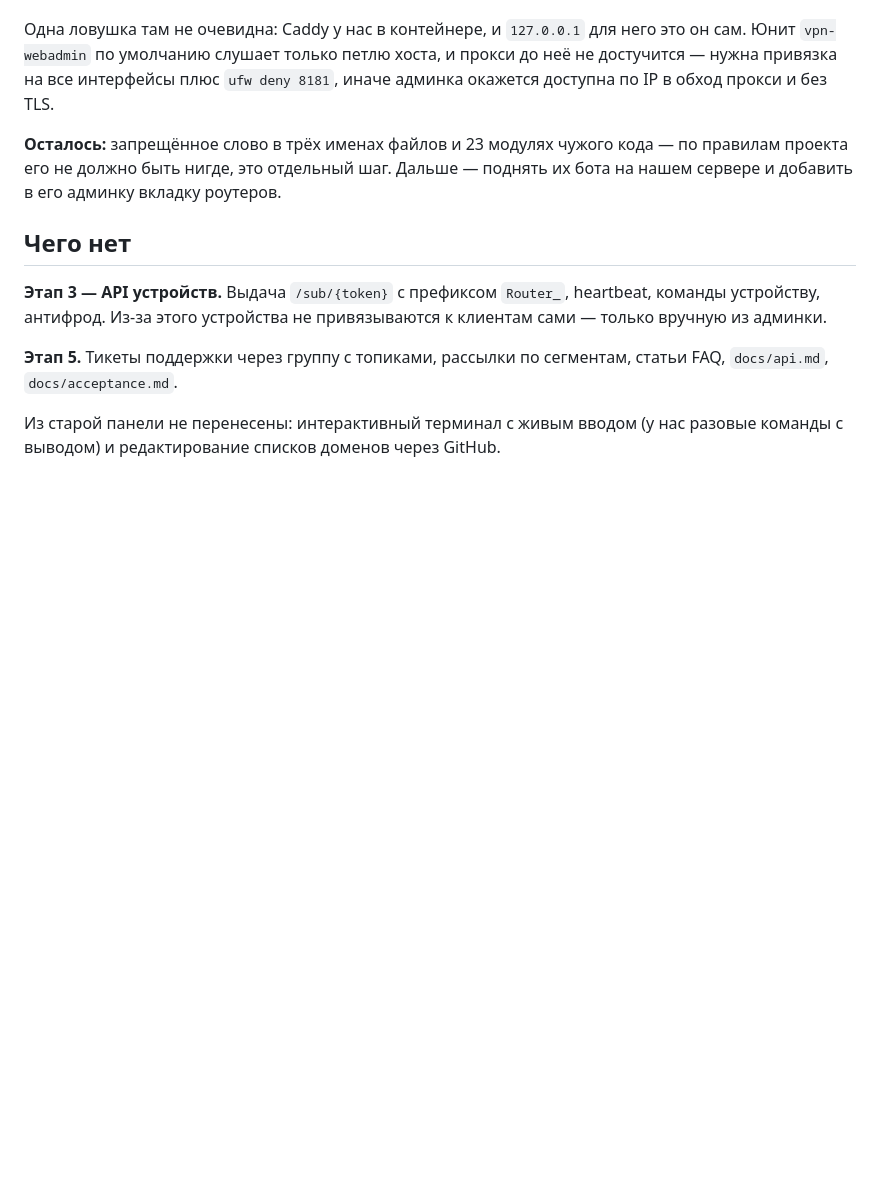
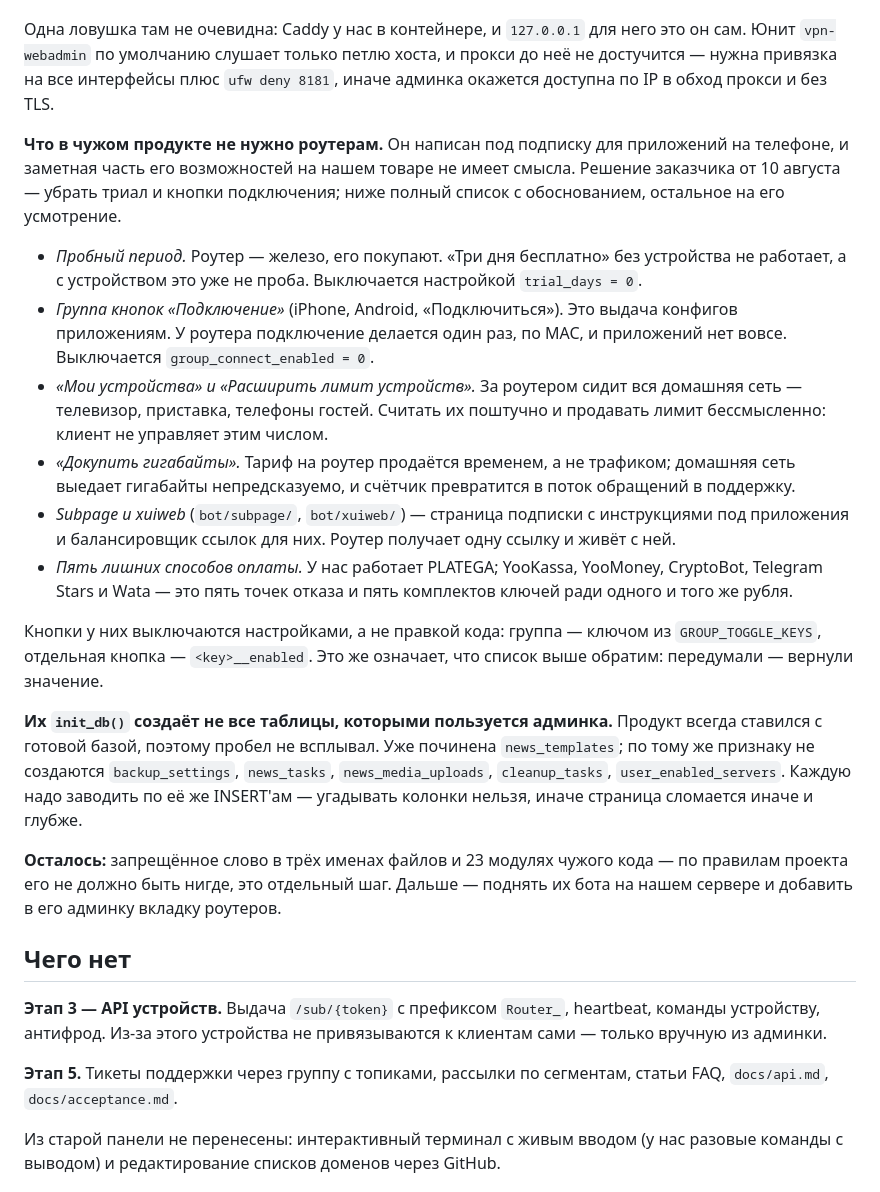
Before and after one commit to UnionUnllimited/botik, a Markdown page: docs/state.md, the part around the change. Drawn GitHub-style; blank space fills up the shorter version.

Commit message:
Разбор: что в чужом продукте не нужно роутерам
Он написан под подписку для приложений на телефоне, и часть его возможностей
на нашем товаре не имеет смысла. Заказчик решил убрать триал и кнопки
подключения — записан полный список с обоснованием.

Коротко: пробный период (роутер покупают, «три дня бесплатно» без устройства
не работает), группа «Подключение» (выдача конфигов приложениям, у роутера
подключение одно и по MAC), лимит устройств и «Мои устройства» (за роутером
вся домашняя сеть, клиент этим числом не управляет), докупка гигабайт (тариф
продаётся временем), subpage и xuiweb, пять лишних способов оплаты.

Всё это выключается настройками, а не правкой кода: группа кнопок — ключом
из GROUP_TOGGLE_KEYS, отдельная — <key>__enabled. Значит список обратим.

Заодно записано, что их init_db() создаёт не все таблицы, которыми пользуется
админка: кроме уже починенной news_templates отсутствуют ещё пять. Заводить
их надо по их же INSERT'ам — угаданные колонки сломают страницу глубже.

Co-Authored-By: Claude Opus 5 <noreply@anthropic.com>

```diff
--- a/docs/state.md
+++ b/docs/state.md
@@ -232,6 +232,41 @@ callback обрабатывает конкретный бот, а он смен
 до неё не достучится — нужна привязка на все интерфейсы плюс `ufw deny 8181`,
 иначе админка окажется доступна по IP в обход прокси и без TLS.
 
+**Что в чужом продукте не нужно роутерам.** Он написан под подписку
+для приложений на телефоне, и заметная часть его возможностей на нашем товаре
+не имеет смысла. Решение заказчика от 10 августа — убрать триал и кнопки
+подключения; ниже полный список с обоснованием, остальное на его усмотрение.
+
+  * *Пробный период.* Роутер — железо, его покупают. «Три дня бесплатно»
+    без устройства не работает, а с устройством это уже не проба.
+    Выключается настройкой `trial_days = 0`.
+  * *Группа кнопок «Подключение»* (iPhone, Android, «Подключиться»). Это выдача
+    конфигов приложениям. У роутера подключение делается один раз, по MAC,
+    и приложений нет вовсе. Выключается `group_connect_enabled = 0`.
+  * *«Мои устройства» и «Расширить лимит устройств».* За роутером сидит вся
+    домашняя сеть — телевизор, приставка, телефоны гостей. Считать их поштучно
+    и продавать лимит бессмысленно: клиент не управляет этим числом.
+  * *«Докупить гигабайты».* Тариф на роутер продаётся временем, а не трафиком;
+    домашняя сеть выедает гигабайты непредсказуемо, и счётчик превратится
+    в поток обращений в поддержку.
+  * *Subpage и xuiweb* (`bot/subpage/`, `bot/xuiweb/`) — страница подписки
+    с инструкциями под приложения и балансировщик ссылок для них. Роутер
+    получает одну ссылку и живёт с ней.
+  * *Пять лишних способов оплаты.* У нас работает PLATEGA; YooKassa, YooMoney,
+    CryptoBot, Telegram Stars и Wata — это пять точек отказа и пять комплектов
+    ключей ради одного и того же рубля.
+
+Кнопки у них выключаются настройками, а не правкой кода: группа — ключом
+из `GROUP_TOGGLE_KEYS`, отдельная кнопка — `<key>__enabled`. Это же означает,
+что список выше обратим: передумали — вернули значение.
+
+**Их `init_db()` создаёт не все таблицы, которыми пользуется админка.**
+Продукт всегда ставился с готовой базой, поэтому пробел не всплывал. Уже
+починена `news_templates`; по тому же признаку не создаются `backup_settings`,
+`news_tasks`, `news_media_uploads`, `cleanup_tasks`, `user_enabled_servers`.
+Каждую надо заводить по её же INSERT'ам — угадывать колонки нельзя, иначе
+страница сломается иначе и глубже.
+
 **Осталось:** запрещённое слово в трёх именах файлов и 23 модулях чужого кода —
 по правилам проекта его не должно быть нигде, это отдельный шаг. Дальше —
 поднять их бота на нашем сервере и добавить в его админку вкладку роутеров.
```
